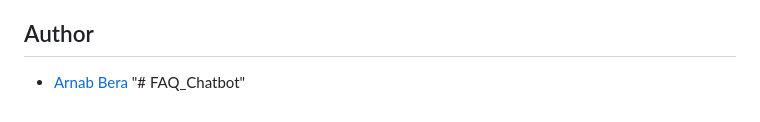
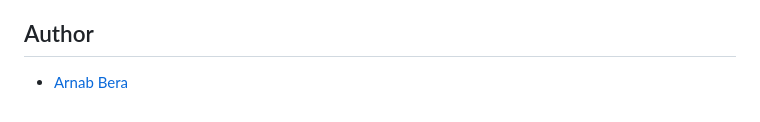
Before and after one commit to arnabberawork/FAQ_Chatbot, a Markdown page: README.md, the part around the change. GitHub-like rendering.

```diff
--- a/README.md
+++ b/README.md
@@ -104,4 +104,3 @@ Official documentation of Flask, spaCy, NLTK, and the Hugging Face Transformers
 ## Author
 
 * [Arnab Bera]( https://www.linkedin.com/in/arnabbera-tech/ )
-"# FAQ_Chatbot"
```
